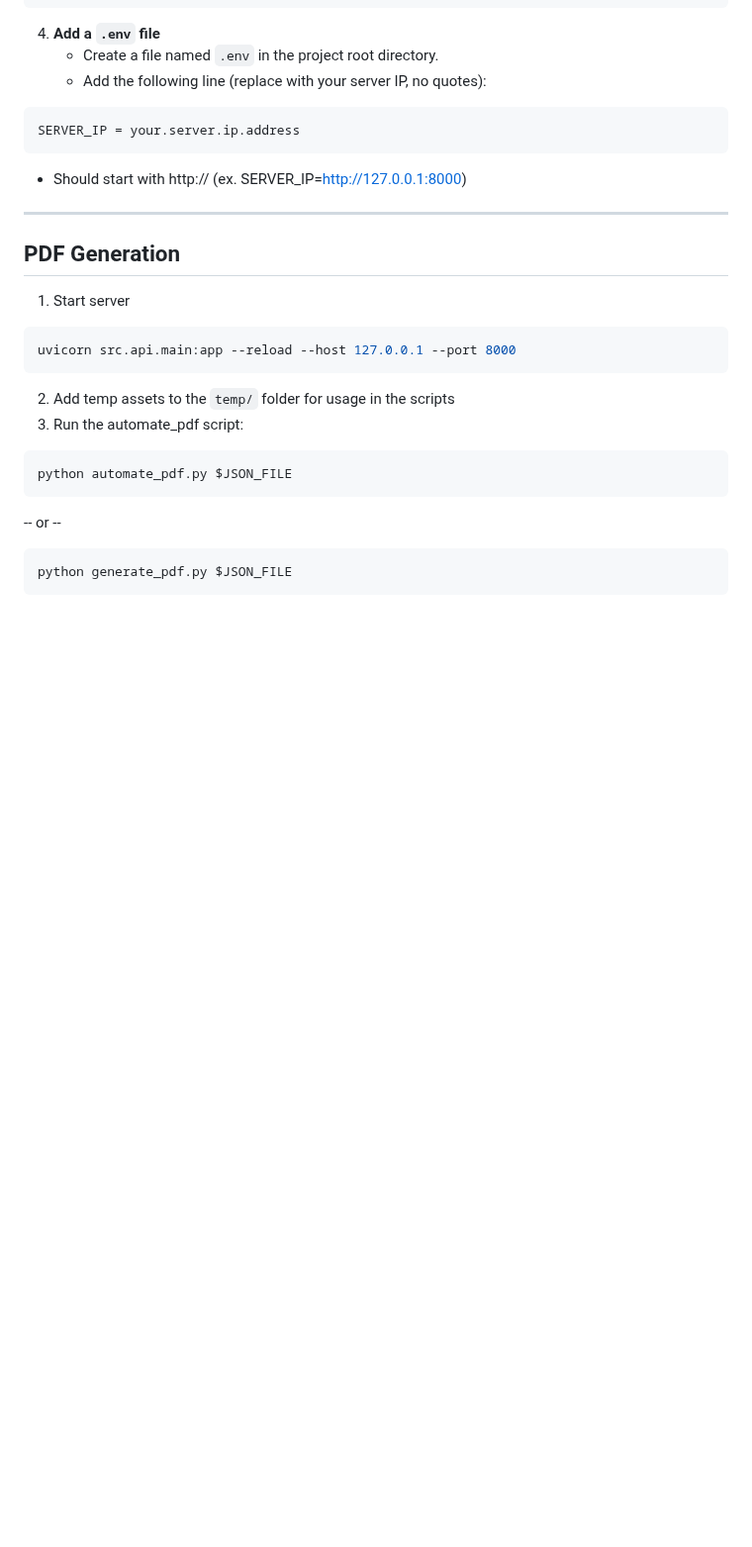
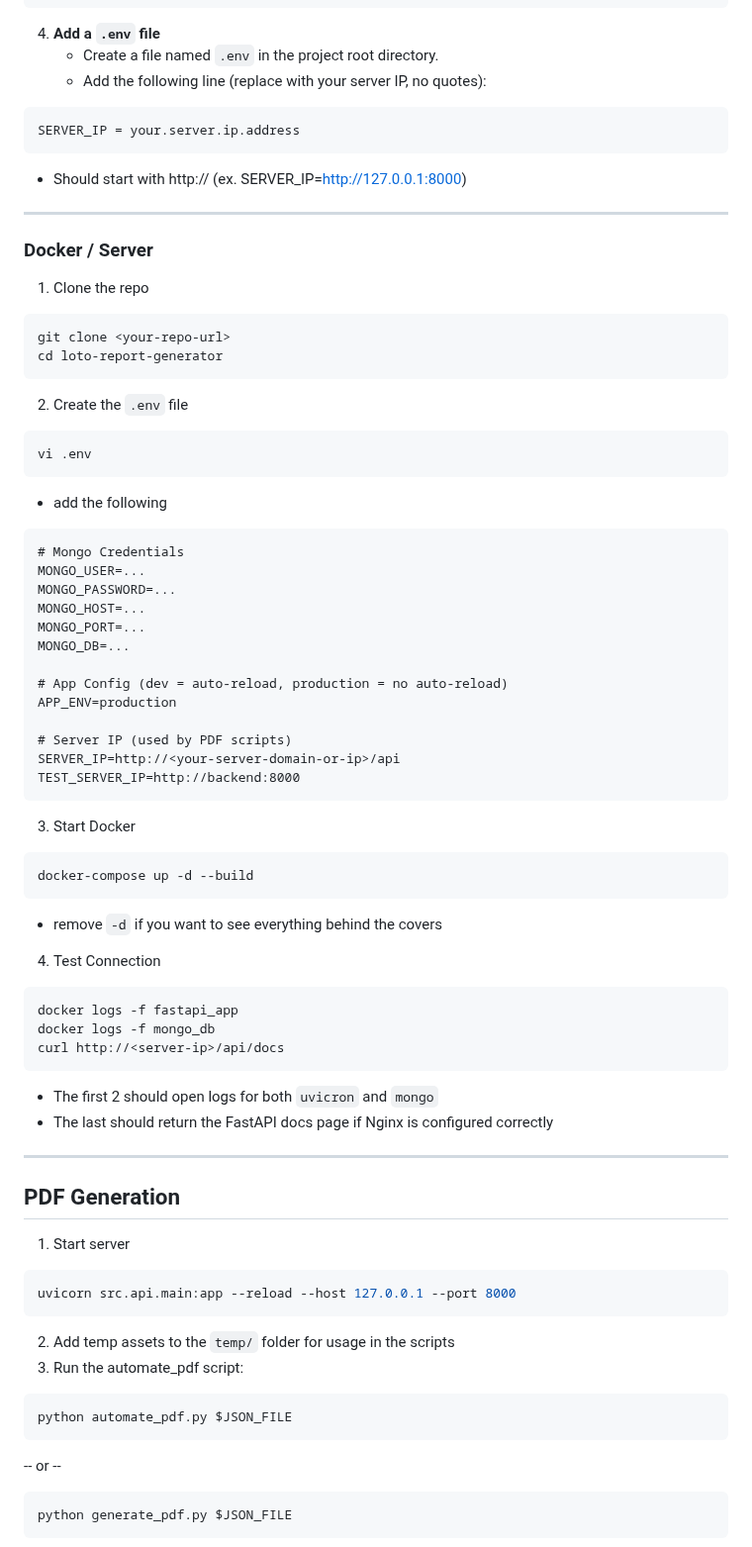
Before and after one commit to kscardinal/loto-report-generator, a Markdown page: README.md, the part around the change. Shown at 99% size. Rendered like a GitHub page; blank space fills up the shorter version.

Commit message:
updated README.md with docker instructions

````diff
--- a/README.md
+++ b/README.md
@@ -158,6 +158,53 @@ uv pip install -e .
 SERVER_IP = your.server.ip.address
 ```
 - Should start with http:// (ex. SERVER_IP=http://127.0.0.1:8000)
+
+---
+
+### Docker / Server
+
+1. Clone the repo
+```bash
+git clone <your-repo-url>
+cd loto-report-generator
+```
+
+2. Create the `.env` file
+```bash
+vi .env
+```
+- add the following
+```text
+# Mongo Credentials
+MONGO_USER=...
+MONGO_PASSWORD=...
+MONGO_HOST=...
+MONGO_PORT=...
+MONGO_DB=...
+
+# App Config (dev = auto-reload, production = no auto-reload)
+APP_ENV=production
+
+# Server IP (used by PDF scripts)
+SERVER_IP=http://<your-server-domain-or-ip>/api
+TEST_SERVER_IP=http://backend:8000
+```
+
+3. Start Docker
+```bash
+docker-compose up -d --build
+```
+- remove `-d` if you want to see everything behind the covers
+
+4. Test Connection
+```bash
+docker logs -f fastapi_app
+docker logs -f mongo_db
+curl http://<server-ip>/api/docs
+```
+- The first 2 should open logs for both `uvicron` and `mongo`
+- The last should return the FastAPI docs page if Nginx is configured correctly
+
 
 ---
 
````
